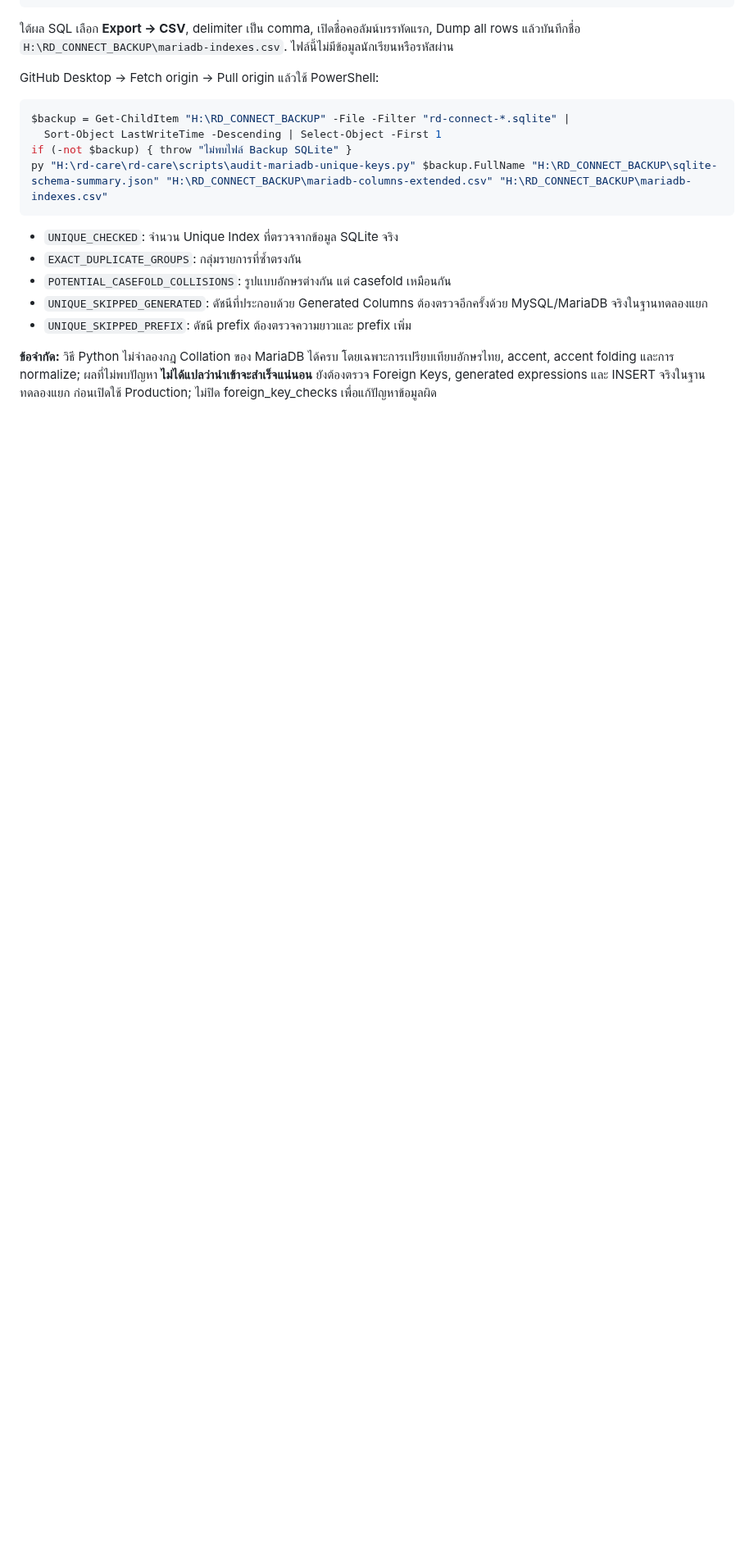
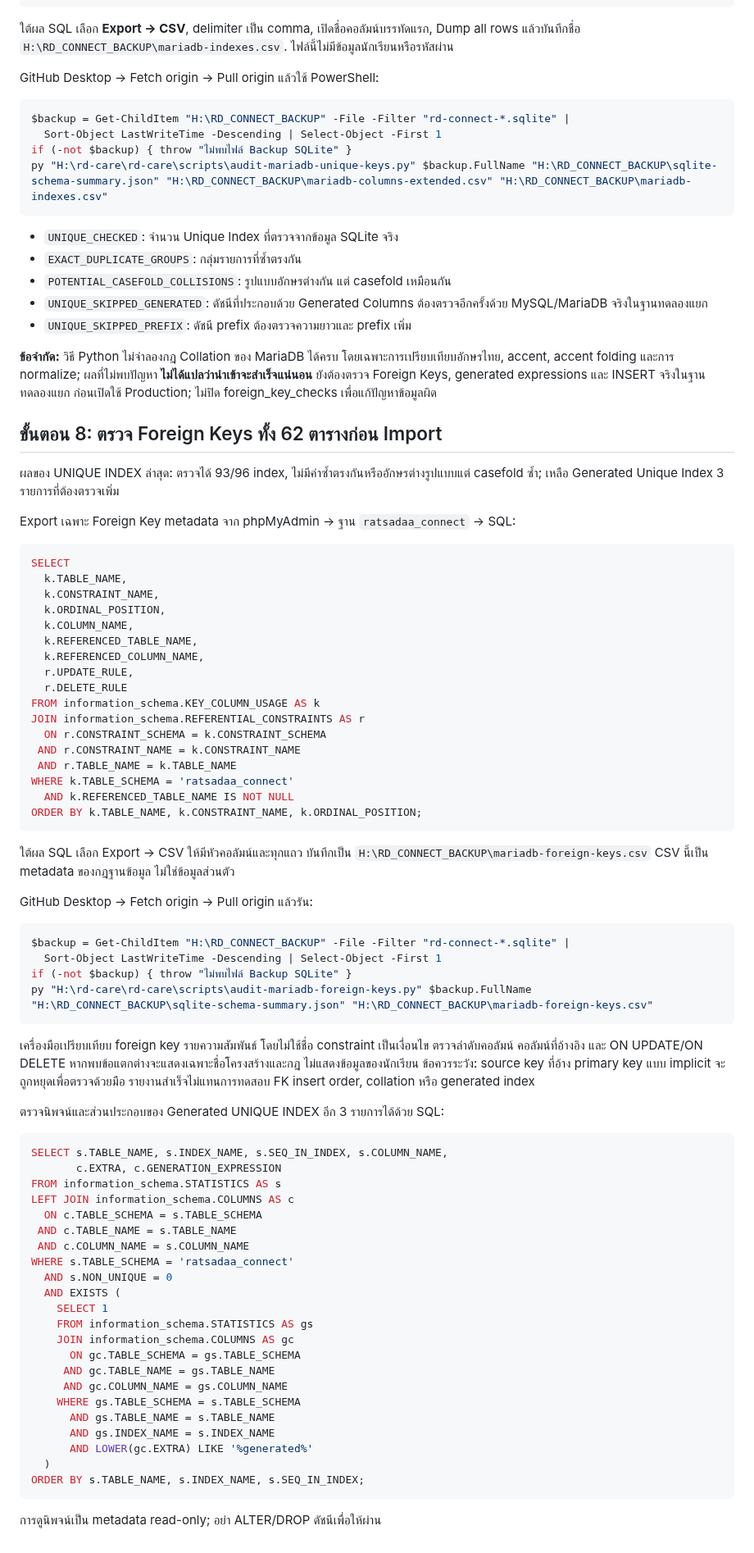
Before and after one commit to yoottana-cyber/rd-care, a Markdown page: docs/SQLITE-TO-MARIADB-PREFLIGHT_TH.md, the part around the change. Shown at 82% size. Rendered like a GitHub page; blank space fills up the shorter version.

Commit message:
docs(migration): add MariaDB FK metadata and remaining generated UNIQUE index read-only checks

````diff
--- a/docs/SQLITE-TO-MARIADB-PREFLIGHT_TH.md
+++ b/docs/SQLITE-TO-MARIADB-PREFLIGHT_TH.md
@@ -227,3 +227,79 @@ py "H:\rd-care\rd-care\scripts\audit-mariadb-unique-keys.py" $backup.FullName "H
 ผลที่ไม่พบปัญหา **ไม่ได้แปลว่านำเข้าจะสำเร็จแน่นอน**
 ยังต้องตรวจ Foreign Keys, generated expressions และ INSERT จริงในฐานทดลองแยก
 ก่อนเปิดใช้ Production; ไม่ปิด foreign_key_checks เพื่อแก้ปัญหาข้อมูลผิด
+
+## ขั้นตอน 8: ตรวจ Foreign Keys ทั้ง 62 ตารางก่อน Import
+
+ผลของ UNIQUE INDEX ล่าสุด: ตรวจได้ 93/96 index,
+ไม่มีค่าซ้ำตรงกันหรืออักษรต่างรูปแบบแต่ casefold ซ้ำ;
+เหลือ Generated Unique Index 3 รายการที่ต้องตรวจเพิ่ม
+
+Export เฉพาะ Foreign Key metadata จาก phpMyAdmin → ฐาน `ratsadaa_connect` → SQL:
+
+```sql
+SELECT
+  k.TABLE_NAME,
+  k.CONSTRAINT_NAME,
+  k.ORDINAL_POSITION,
+  k.COLUMN_NAME,
+  k.REFERENCED_TABLE_NAME,
+  k.REFERENCED_COLUMN_NAME,
+  r.UPDATE_RULE,
+  r.DELETE_RULE
+FROM information_schema.KEY_COLUMN_USAGE AS k
+JOIN information_schema.REFERENTIAL_CONSTRAINTS AS r
+  ON r.CONSTRAINT_SCHEMA = k.CONSTRAINT_SCHEMA
+ AND r.CONSTRAINT_NAME = k.CONSTRAINT_NAME
+ AND r.TABLE_NAME = k.TABLE_NAME
+WHERE k.TABLE_SCHEMA = 'ratsadaa_connect'
+  AND k.REFERENCED_TABLE_NAME IS NOT NULL
+ORDER BY k.TABLE_NAME, k.CONSTRAINT_NAME, k.ORDINAL_POSITION;
+```
+
+ใต้ผล SQL เลือก Export → CSV ให้มีหัวคอลัมน์และทุกแถว
+บันทึกเป็น `H:\RD_CONNECT_BACKUP\mariadb-foreign-keys.csv`
+CSV นี้เป็น metadata ของกฎฐานข้อมูล ไม่ใช่ข้อมูลส่วนตัว
+
+GitHub Desktop → Fetch origin → Pull origin แล้วรัน:
+
+```powershell
+$backup = Get-ChildItem "H:\RD_CONNECT_BACKUP" -File -Filter "rd-connect-*.sqlite" |
+  Sort-Object LastWriteTime -Descending | Select-Object -First 1
+if (-not $backup) { throw "ไม่พบไฟล์ Backup SQLite" }
+py "H:\rd-care\rd-care\scripts\audit-mariadb-foreign-keys.py" $backup.FullName "H:\RD_CONNECT_BACKUP\sqlite-schema-summary.json" "H:\RD_CONNECT_BACKUP\mariadb-foreign-keys.csv"
+```
+
+เครื่องมือเปรียบเทียบ foreign key รายความสัมพันธ์ โดยไม่ใช้ชื่อ constraint เป็นเงื่อนไข
+ตรวจลำดับคอลัมน์ คอลัมน์ที่อ้างอิง และ ON UPDATE/ON DELETE
+หากพบข้อแตกต่างจะแสดงเฉพาะชื่อโครงสร้างและกฎ ไม่แสดงข้อมูลของนักเรียน
+ข้อควรระวัง: source key ที่อ้าง primary key แบบ implicit จะถูกหยุดเพื่อตรวจด้วยมือ
+รายงานสำเร็จไม่แทนการทดสอบ FK insert order, collation หรือ generated index
+
+ตรวจนิพจน์และส่วนประกอบของ Generated UNIQUE INDEX อีก 3 รายการได้ด้วย SQL:
+
+```sql
+SELECT s.TABLE_NAME, s.INDEX_NAME, s.SEQ_IN_INDEX, s.COLUMN_NAME,
+       c.EXTRA, c.GENERATION_EXPRESSION
+FROM information_schema.STATISTICS AS s
+LEFT JOIN information_schema.COLUMNS AS c
+  ON c.TABLE_SCHEMA = s.TABLE_SCHEMA
+ AND c.TABLE_NAME = s.TABLE_NAME
+ AND c.COLUMN_NAME = s.COLUMN_NAME
+WHERE s.TABLE_SCHEMA = 'ratsadaa_connect'
+  AND s.NON_UNIQUE = 0
+  AND EXISTS (
+    SELECT 1
+    FROM information_schema.STATISTICS AS gs
+    JOIN information_schema.COLUMNS AS gc
+      ON gc.TABLE_SCHEMA = gs.TABLE_SCHEMA
+     AND gc.TABLE_NAME = gs.TABLE_NAME
+     AND gc.COLUMN_NAME = gs.COLUMN_NAME
+    WHERE gs.TABLE_SCHEMA = s.TABLE_SCHEMA
+      AND gs.TABLE_NAME = s.TABLE_NAME
+      AND gs.INDEX_NAME = s.INDEX_NAME
+      AND LOWER(gc.EXTRA) LIKE '%generated%'
+  )
+ORDER BY s.TABLE_NAME, s.INDEX_NAME, s.SEQ_IN_INDEX;
+```
+
+การดูนิพจน์เป็น metadata read-only; อย่า ALTER/DROP ดัชนีเพื่อให้ผ่าน
````
